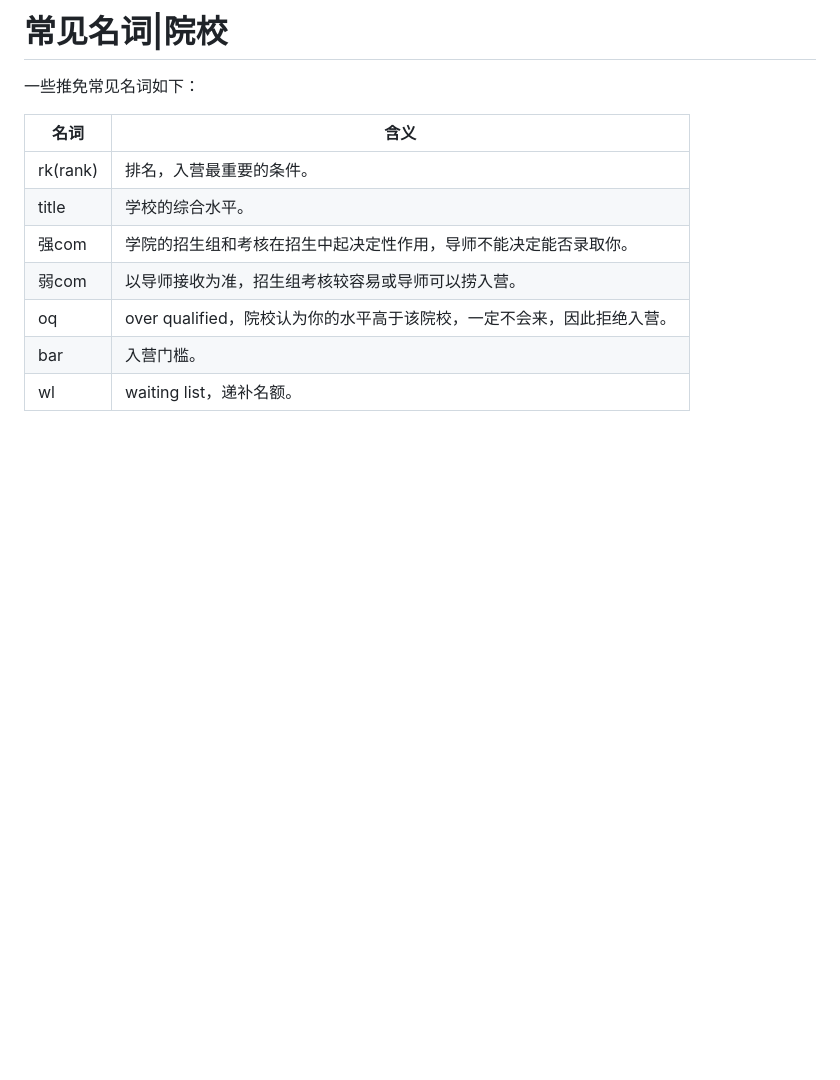
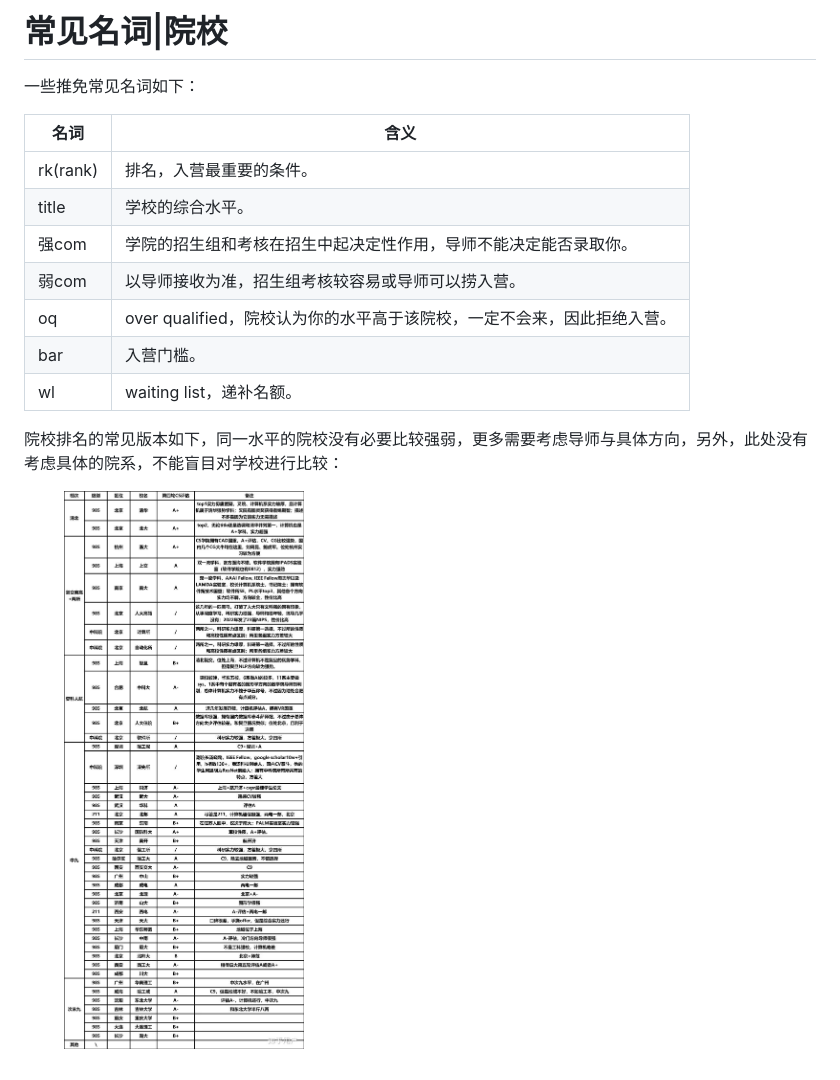
Before and after one commit to A-Y-1/HNU-CS-BAOYAN, a Markdown page: guide/chang-jian-ming-ci-yuan-xiao.md, the part around the change. Rendered like a GitHub page; pictures changed too: .gitbook/assets/计算机专业保研.jpeg (added); blank space fills up the shorter version.

Commit message:
GITBOOK-5: change request with no subject merged in GitBook

```diff
--- a/guide/chang-jian-ming-ci-yuan-xiao.md
+++ b/guide/chang-jian-ming-ci-yuan-xiao.md
@@ -11,3 +11,7 @@
 | oq       | over qualified，院校认为你的水平高于该院校，一定不会来，因此拒绝入营。 |
 | bar      | 入营门槛。                                      |
 | wl       | waiting list，递补名额。                         |
+
+院校排名的常见版本如下，同一水平的院校没有必要比较强弱，更多需要考虑导师与具体方向，另外，此处没有考虑具体的院系，不能盲目对学校进行比较：
+
+<figure><img src="../.gitbook/assets/计算机专业保研.jpeg" alt=""><figcaption></figcaption></figure>
```
